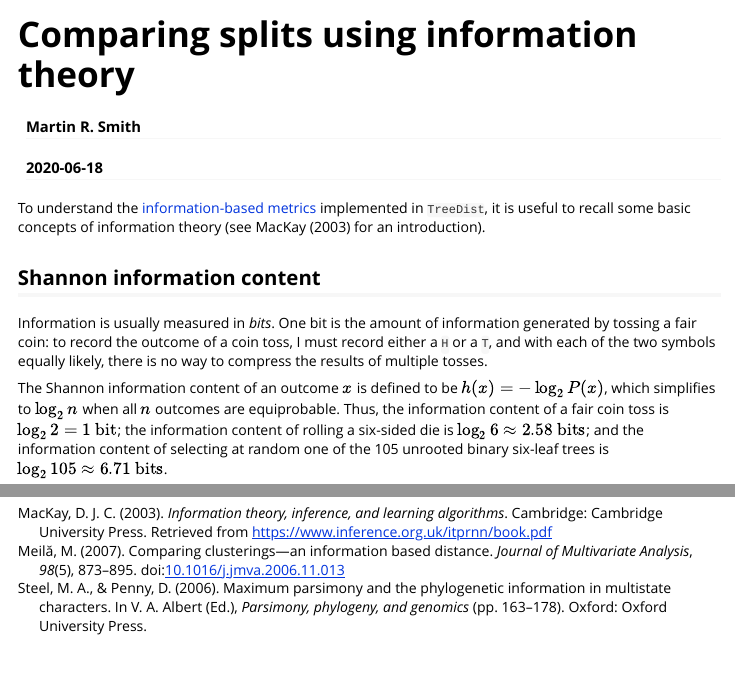
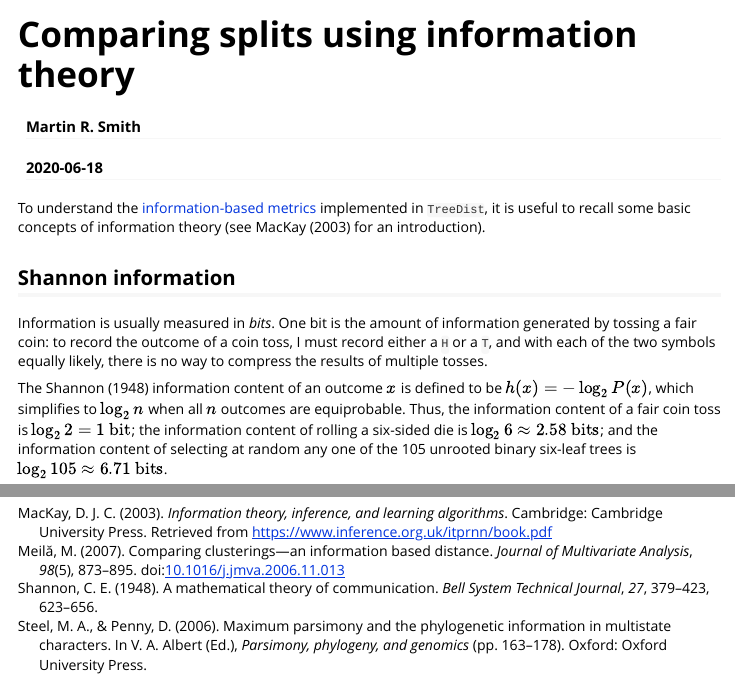
Before and after one commit to ms609/TreeDist, an R Markdown document (vignettes/information.Rmd): the page in a window 1100 px wide, from its top, and a second part further down, joined at a grey line. Rendered offline with R 4.5, knitr and Pandoc, with nearby package versions; the code chunks are not run, so their results and figures are left out.

Commit message:
Shannon ref

```diff
--- a/inst/REFERENCES.bib
+++ b/inst/REFERENCES.bib
@@ -243,6 +243,15 @@
 	pages = {1--26}
 }
 
+@article{Shannon1948,
+  title = {A mathematical theory of communication},
+  author = {Shannon, Claude E.},
+  year = {1948},
+  volume = {27},
+  pages = {379--423, 623--656},
+  journal = {Bell System Technical Journal}
+}
+
 @article{Smith2014,
   author = {Smith, Martin R. and Ortega-Hern{\'{a}}ndez, Javier},
   doi = {10.1038/nature13576},
--- a/vignettes/information.Rmd
+++ b/vignettes/information.Rmd
@@ -15,19 +15,20 @@ To understand the [information-based metrics](Generalized-RF.html) implemented
 in [`TreeDist`](Using-TreeDist.html), it is useful to recall some basic concepts
 of information theory (see @Mackay2003 for an introduction).
 
-## Shannon information content
+## Shannon information
 
 Information is usually measured in _bits_.  One bit is the amount of information
 generated by tossing a fair coin: to record the outcome of a coin toss, I must
 record either a `H` or a `T`, and with each of the two symbols equally likely,
 there is no way to compress the results of multiple tosses.
 
-The Shannon information content of an outcome $x$ is defined to be $h(x) =
--\log_2{P(x)}$, which simplifies to $\log_2{n}$ when all $n$ outcomes are
-equiprobable.  Thus, the information content of a fair coin toss is
+The Shannon [-@Shannon1948] information content of an outcome $x$ is defined
+to be $h(x) = -\log_2{P(x)}$, which simplifies to $\log_2{n}$ when all $n$
+outcomes are equiprobable.
+Thus, the information content of a fair coin toss is
 $\log_2{2} = 1\textrm{ bit}$; the information content of rolling a six-sided
 die is $\log_2{6} \approx 2.58\textrm{ bits}$; and the information content of
-selecting at random one of the 105 unrooted binary six-leaf trees is
+selecting at random any one of the 105 unrooted binary six-leaf trees is
 $\log_2{105} \approx 6.71\textrm{ bits}$.
 
 ### Application to splits
```
Also changed, not shown: vignettes/Generalized-RF.Rmd (+1 -1 lines), vignettes/information.Rmd (12 more changed lines).
